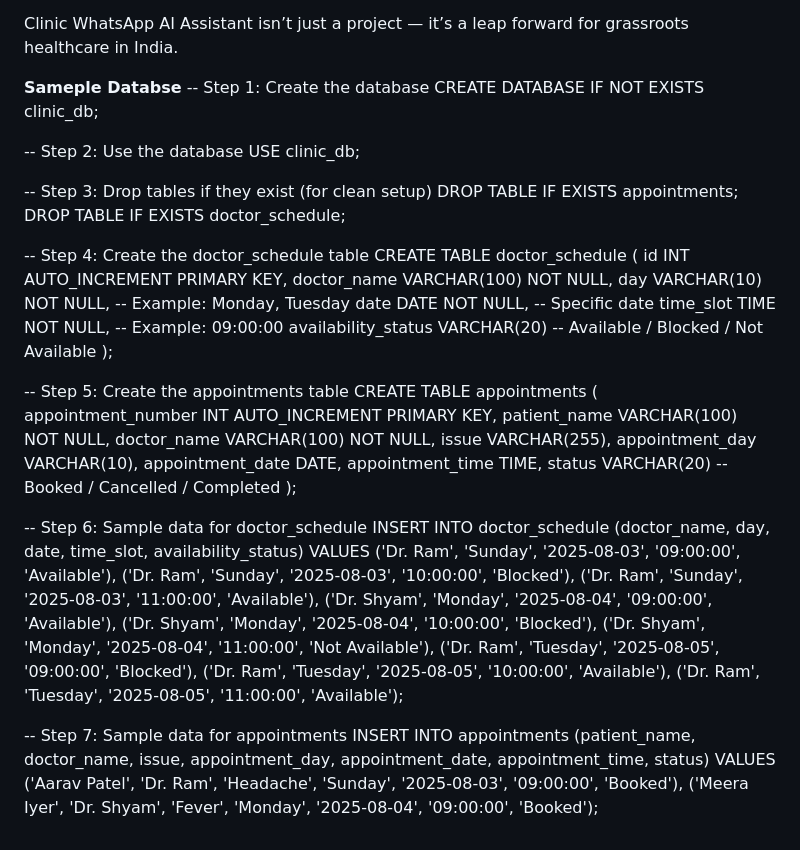
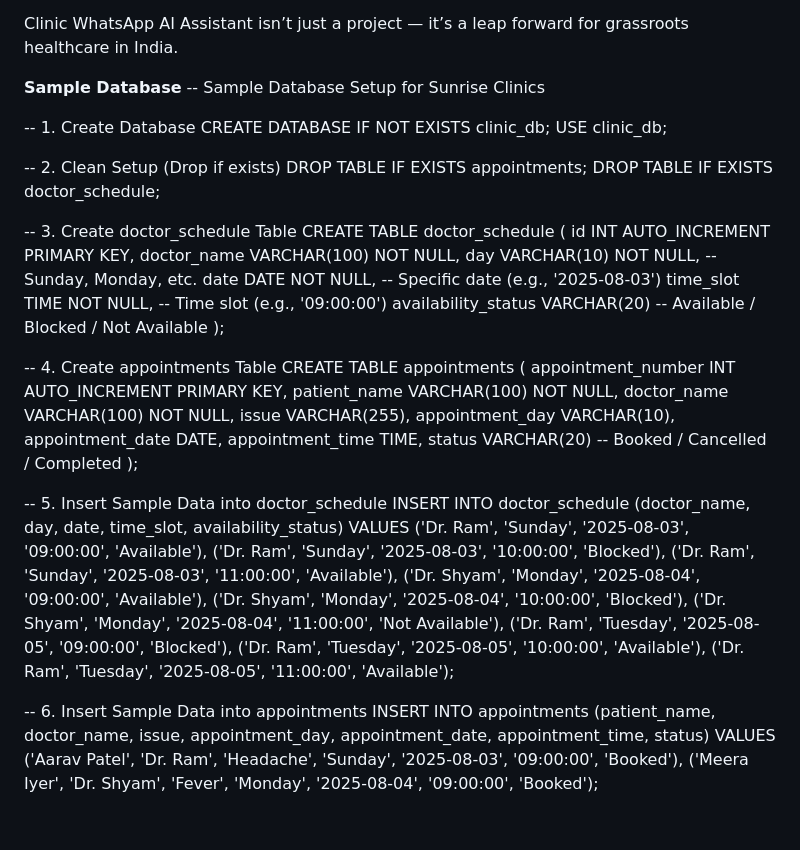
Before and after one commit to Jeevansuresh/Clinic-AI-Assistant-, a Markdown page: README.md, the part around the change. Drawn GitHub-style.

```diff
--- a/README.md
+++ b/README.md
@@ -124,28 +124,28 @@ It acts as a smart virtual receptionist, helping clinics function more efficient
 
 Clinic WhatsApp AI Assistant isn’t just a project — it’s a leap forward for grassroots healthcare in India.
 
-**Sameple Databse**
--- Step 1: Create the database
+**Sample Database**
+-- Sample Database Setup for Sunrise Clinics
+
+-- 1. Create Database
 CREATE DATABASE IF NOT EXISTS clinic_db;
-
--- Step 2: Use the database
 USE clinic_db;
 
--- Step 3: Drop tables if they exist (for clean setup)
+-- 2. Clean Setup (Drop if exists)
 DROP TABLE IF EXISTS appointments;
 DROP TABLE IF EXISTS doctor_schedule;
 
--- Step 4: Create the doctor_schedule table
+-- 3. Create doctor_schedule Table
 CREATE TABLE doctor_schedule (
     id INT AUTO_INCREMENT PRIMARY KEY,
     doctor_name VARCHAR(100) NOT NULL,
-    day VARCHAR(10) NOT NULL,         -- Example: Monday, Tuesday
-    date DATE NOT NULL,               -- Specific date
-    time_slot TIME NOT NULL,          -- Example: 09:00:00
+    day VARCHAR(10) NOT NULL,         -- Sunday, Monday, etc.
+    date DATE NOT NULL,               -- Specific date (e.g., '2025-08-03')
+    time_slot TIME NOT NULL,          -- Time slot (e.g., '09:00:00')
     availability_status VARCHAR(20)   -- Available / Blocked / Not Available
 );
 
--- Step 5: Create the appointments table
+-- 4. Create appointments Table
 CREATE TABLE appointments (
     appointment_number INT AUTO_INCREMENT PRIMARY KEY,
     patient_name VARCHAR(100) NOT NULL,
@@ -157,7 +157,7 @@ CREATE TABLE appointments (
     status VARCHAR(20)                -- Booked / Cancelled / Completed
 );
 
--- Step 6: Sample data for doctor_schedule
+-- 5. Insert Sample Data into doctor_schedule
 INSERT INTO doctor_schedule (doctor_name, day, date, time_slot, availability_status)
 VALUES
 ('Dr. Ram', 'Sunday', '2025-08-03', '09:00:00', 'Available'),
@@ -170,7 +170,7 @@ VALUES
 ('Dr. Ram', 'Tuesday', '2025-08-05', '10:00:00', 'Available'),
 ('Dr. Ram', 'Tuesday', '2025-08-05', '11:00:00', 'Available');
 
--- Step 7: Sample data for appointments
+-- 6. Insert Sample Data into appointments
 INSERT INTO appointments (patient_name, doctor_name, issue, appointment_day, appointment_date, appointment_time, status)
 VALUES
 ('Aarav Patel', 'Dr. Ram', 'Headache', 'Sunday', '2025-08-03', '09:00:00', 'Booked'),
```
